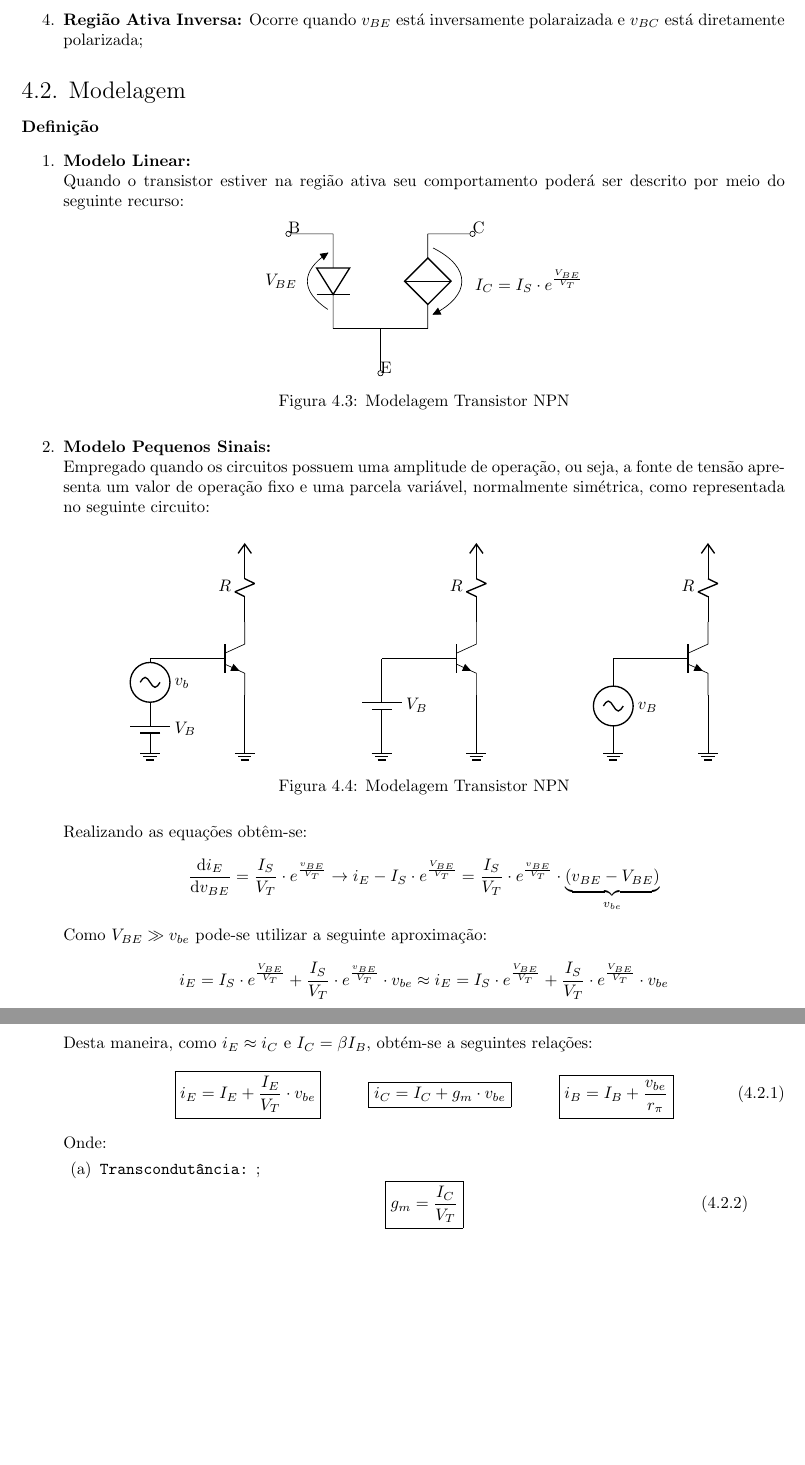
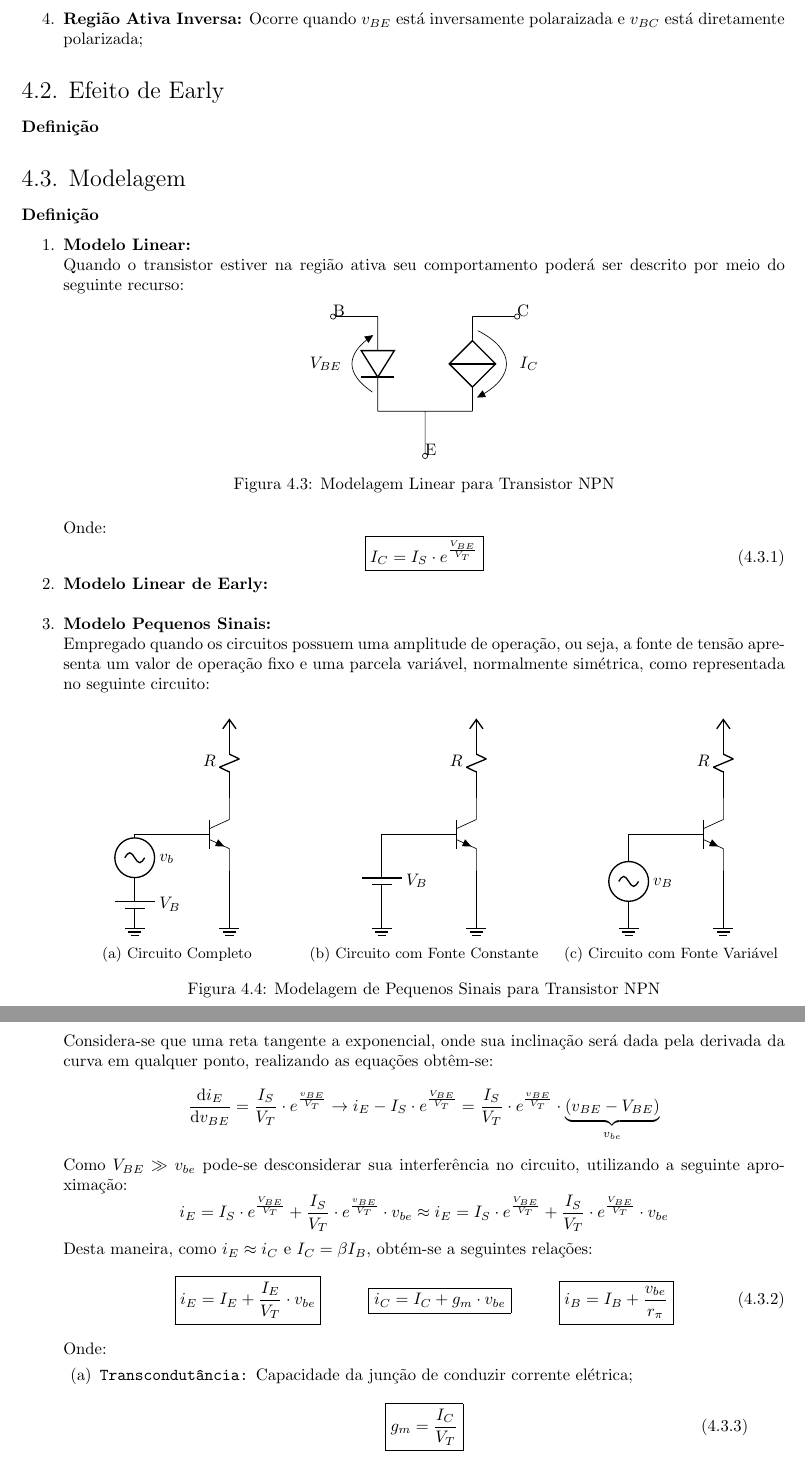
Before and after one commit to tr0fin0/classes_unicamp, a LaTeX document (ee532/ee532.tex): two parts of pages 15 and 16 of 16, joined at a grey line, cut so that both start at the same text, the shorter picture padded with empty space. Compiled offline with pdfLaTeX.

Commit message:
:construction: Edit text and images

```diff
--- a/ee532/ee532.tex
+++ b/ee532/ee532.tex
@@ -886,6 +886,9 @@
                     \item \textbf{Região Ativa Inversa:} Ocorre quando $v_{BE}$ está inversamente polaraizada e $v_{BC}$ está diretamente polarizada;
                 \end{enumerate}
 
+        \subsection{Efeito de Early}
+            \paragraph{Definição}
+
         \subsection{Modelagem}
             \paragraph{Definição}
 
@@ -901,17 +904,28 @@
                             (-1,2) to[empty diode, v<=$V_{BE}$] (-1,0)
 
                             ( 2,2) node [ocirc, anchor = east] {C} -- ( 1,2)
-                        ( 1,2) to[cI, v^>=${I_{C} = I_{S} \cdot e^{\frac{V_{BE}}{V_{T}}}}$] (1,0)
+                            ( 1,2) to[cI, v^>=${I_{C}}$] (1,0)
 
                             (-1,0) -- (1,0)
                             (0,-1) node [ocirc, anchor = south] {E} -- (0,0);
                         \end{circuitikz}
-                    \caption{Modelagem Transistor NPN}
+                        \caption{Modelagem Linear para Transistor NPN}
                     \end{figure} \noindent
+                Onde:
+                    \begin{equation}
+                        \boxed{
+                            I_{C} = I_{S} \cdot e^{\frac{V_{BE}}{V_{T}}}
+                        }
+                    \end{equation}
+
+                \item \textbf{Modelo Linear de Early:}\\
+                \
 
                 \item \textbf{Modelo Pequenos Sinais:}\\
                 Empregado quando os circuitos possuem uma amplitude de operação, ou seja, a fonte de tensão apresenta um valor de operação fixo e uma parcela variável, normalmente simétrica, como representada no seguinte circuito:
                     \begin{figure}[H]
+                        \centering
+                        \begin{subfigure}[t]{0.3\textwidth}
                             \centering
                             \begin{circuitikz}
                                 \ctikzset{component text=left, resistors/width=0.25, resistors/zigs=1}
@@ -929,7 +943,10 @@
                                 (-2,0) node[tlground]{}
                                 (0,0)  node[tlground]{};
                             \end{circuitikz}
-                        \hspace{20mm}
+                            \caption{Circuito Completo}
+                        \end{subfigure}
+                        \begin{subfigure}[t]{0.3\textwidth}
+                            \centering
                             \begin{circuitikz}
                                 \ctikzset{component text=left, resistors/width=0.25, resistors/zigs=1}
                                 \draw
@@ -945,7 +962,10 @@
                                 (-2,0) node[tlground]{}
                                 (0,0)  node[tlground]{};
                             \end{circuitikz}
-                        \hspace{20mm}
+                            \caption{Circuito com Fonte Constante}
+                        \end{subfigure}
+                        \begin{subfigure}[t]{0.3\textwidth}
+                            \centering
                             \begin{circuitikz}
                                 \ctikzset{component text=left, resistors/width=0.25, resistors/zigs=1}
                                 \draw
@@ -961,15 +981,17 @@
                                 (-2,0) node[tlground]{}
                                 (0,0)  node[tlground]{};
                             \end{circuitikz}
-                        \caption{Modelagem Transistor NPN}
+                            \caption{Circuito com Fonte Variável}
+                        \end{subfigure}
+                        \caption{Modelagem de Pequenos Sinais para Transistor NPN}
                     \end{figure} \noindent
-                Realizando as equações obtêm-se:
+                Considera-se que uma reta tangente a exponencial, onde sua inclinação será dada pela derivada da curva em qualquer ponto, realizando as equações obtêm-se:
                     \[
                         \diff{i_{E}}{v_{BE}} = \frac{I_{S}}{V_{T}}\cdot e^{\frac{v_{BE}}{V_{T}}}
                         \to
                         i_{E} - I_{S}\cdot e^{\frac{V_{BE}}{V_{T}}} = \frac{I_{S}}{V_{T}}\cdot e^{\frac{v_{BE}}{V_{T}}}\cdot\underbrace{(v_{BE} - V_{BE})}_{v_{be}}
                     \]
-                Como $V_{BE} \gg v_{be}$ pode-se utilizar a seguinte aproximação:
+                Como $V_{BE} \gg v_{be}$ pode-se desconsiderar sua interferência no circuito, utilizando a seguinte aproximação:
                     \[
                         i_{E} = I_{S}\cdot e^{\frac{V_{BE}}{V_{T}}} + \frac{I_{S}}{V_{T}}\cdot e^{\frac{v_{BE}}{V_{T}}}\cdot v_{be}
                         \approx
@@ -991,7 +1013,7 @@
                     \end{equation}
                 Onde:
                     \begin{enumerate}[rightmargin = \leftmargin, noitemsep]
-                        \item \texttt{Transcondutância:} ;
+                        \item \texttt{Transcondutância:} Capacidade da junção de conduzir corrente elétrica;
                             \begin{equation}
                                 \boxed{
                                     g_{m} = \frac{I_{C}}{V_{T}}
```
Also changed, not shown: ee532/ee532.tex (2 more changed lines). Lines whose indentation alone changed are shown as unchanged.
